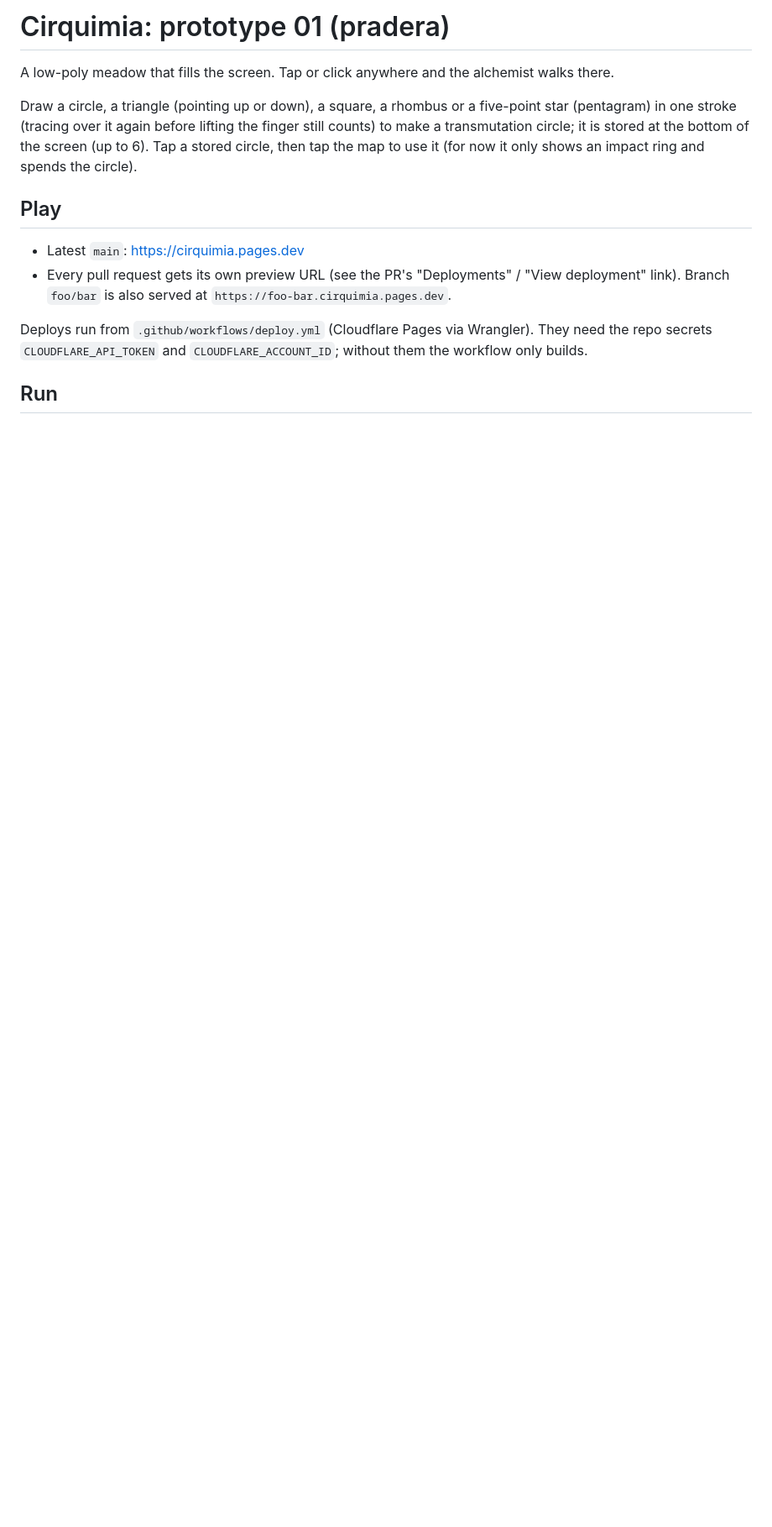
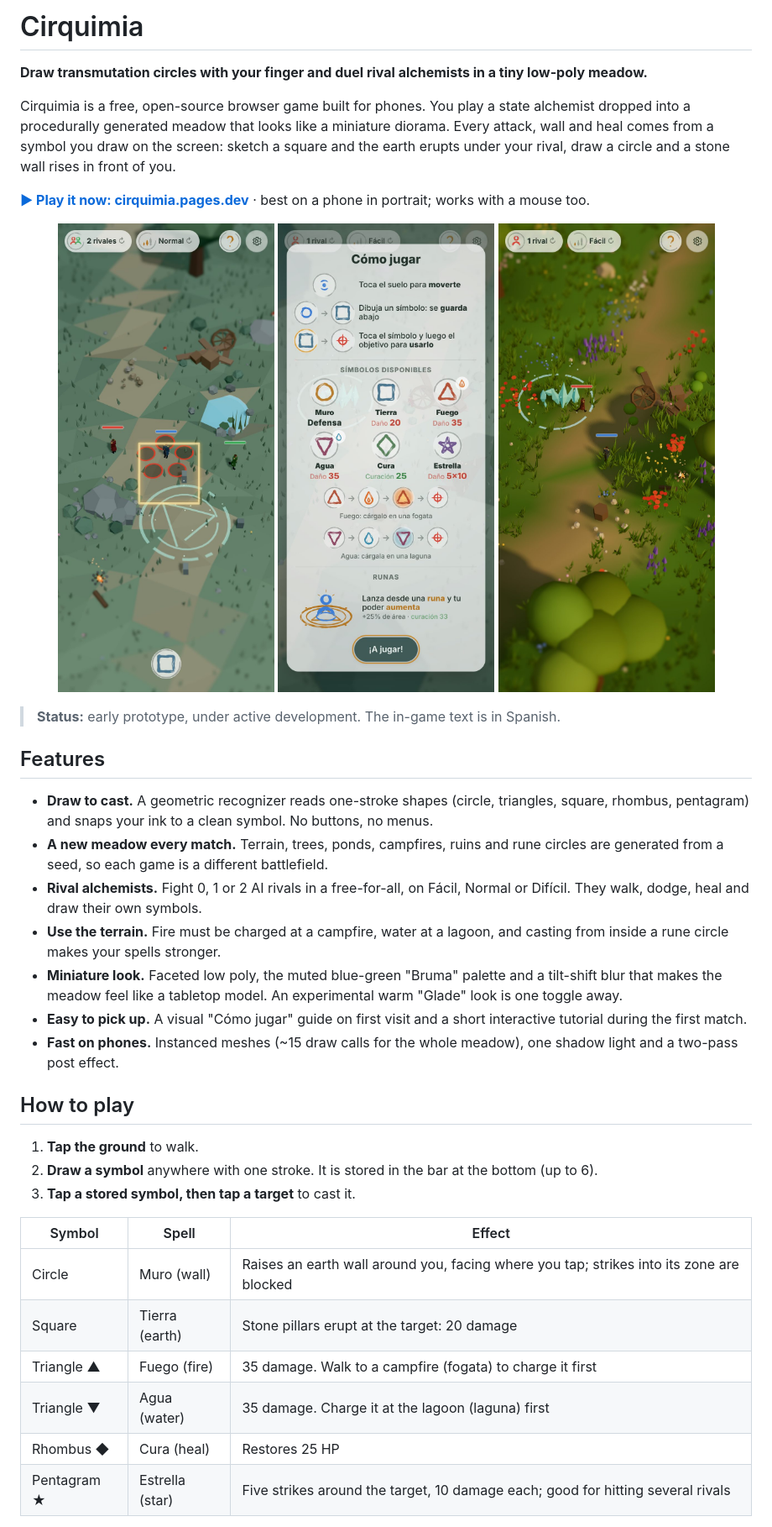
Before and after one commit to glrodasz/cirquimia, a Markdown page: README.md, the part around one of its changes. Shown at 84% size. Rendered like a GitHub page; pictures changed too: docs/screenshots/gameplay.jpg (added), docs/screenshots/glade-look.jpg (added), docs/screenshots/how-to-play.jpg (added); blank space fills up the shorter version.

```diff
--- a/README.md
+++ b/README.md
@@ -1,14 +1,41 @@
-# Cirquimia: prototype 01 (pradera)
+# Cirquimia
 
-A low-poly meadow that fills the screen. Tap or click anywhere and the alchemist walks there.
+**Draw transmutation circles with your finger and duel rival alchemists in a tiny low-poly meadow.**
 
-Draw a circle, a triangle (pointing up or down), a square, a rhombus or a five-point star (pentagram) in one stroke (tracing over it again before lifting the finger still counts) to make a transmutation circle; it is stored at the bottom of the screen (up to 6). Tap a stored circle, then tap the map to use it (for now it only shows an impact ring and spends the circle).
+Cirquimia is a free, open-source browser game built for phones. You play a state alchemist dropped into a procedurally generated meadow that looks like a miniature diorama. Every attack, wall and heal comes from a symbol you draw on the screen: sketch a square and the earth erupts under your rival, draw a circle and a stone wall rises in front of you.
 
-## Play
+[**▶ Play it now: cirquimia.pages.dev**](https://cirquimia.pages.dev) · best on a phone in portrait; works with a mouse too.
 
-- Latest `main`: https://cirquimia.pages.dev
-- Every pull request gets its own preview URL (see the PR's "Deployments" / "View deployment" link). Branch `foo/bar` is also served at `https://foo-bar.cirquimia.pages.dev`.
+<p align="center">
+  <img src="docs/screenshots/gameplay.jpg" alt="The alchemist fighting two rivals in the Bruma meadow" width="260">
+  <img src="docs/screenshots/how-to-play.jpg" alt="The in-game 'Cómo jugar' guide listing every symbol" width="260">
+  <img src="docs/screenshots/glade-look.jpg" alt="The experimental warm Glade look" width="260">
+</p>
 
-Deploys run from `.github/workflows/deploy.yml` (Cloudflare Pages via Wrangler). They need the repo secrets `CLOUDFLARE_API_TOKEN` and `CLOUDFLARE_ACCOUNT_ID`; without them the workflow only builds.
+> **Status:** early prototype, under active development. The in-game text is in Spanish.
 
-## Run
+## Features
+
+- **Draw to cast.** A geometric recognizer reads one-stroke shapes (circle, triangles, square, rhombus, pentagram) and snaps your ink to a clean symbol. No buttons, no menus.
+- **A new meadow every match.** Terrain, trees, ponds, campfires, ruins and rune circles are generated from a seed, so each game is a different battlefield.
+- **Rival alchemists.** Fight 0, 1 or 2 AI rivals in a free-for-all, on Fácil, Normal or Difícil. They walk, dodge, heal and draw their own symbols.
+- **Use the terrain.** Fire must be charged at a campfire, water at a lagoon, and casting from inside a rune circle makes your spells stronger.
+- **Miniature look.** Faceted low poly, the muted blue-green "Bruma" palette and a tilt-shift blur that makes the meadow feel like a tabletop model. An experimental warm "Glade" look is one toggle away.
+- **Easy to pick up.** A visual "Cómo jugar" guide on first visit and a short interactive tutorial during the first match.
+- **Fast on phones.** Instanced meshes (~15 draw calls for the whole meadow), one shadow light and a two-pass post effect.
+
+## How to play
+
+1. **Tap the ground** to walk.
+2. **Draw a symbol** anywhere with one stroke. It is stored in the bar at the bottom (up to 6).
+3. **Tap a stored symbol, then tap a target** to cast it.
+
+| Symbol | Spell | Effect |
+| --- | --- | --- |
+| Circle | Muro (wall) | Raises an earth wall around you, facing where you tap; strikes into its zone are blocked |
+| Square | Tierra (earth) | Stone pillars erupt at the target: 20 damage |
+| Triangle ▲ | Fuego (fire) | 35 damage. Walk to a campfire (fogata) to charge it first |
+| Triangle ▼ | Agua (water) | 35 damage. Charge it at the lagoon (laguna) first |
+| Rhombus ◆ | Cura (heal) | Restores 25 HP |
+| Pentagram ★ | Estrella (star) | Five strikes around the target, 10 damage each; good for hitting several rivals |
+
```
Also changed, not shown: other parts of README.md (+85 -18 lines).
